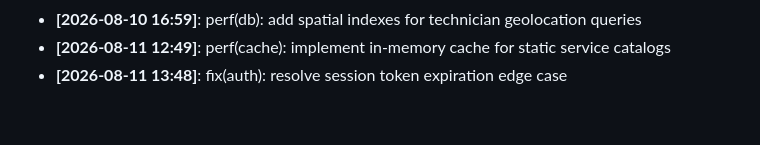
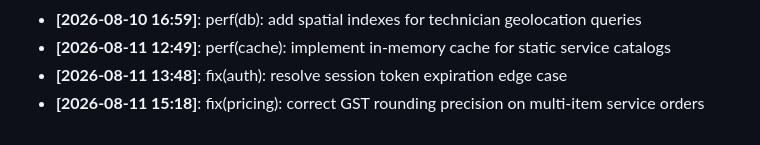
Before and after one commit to Aditya1787/SramSetu, a Markdown page: docs/DEVELOPMENT_LOG.md, the part around the change. Drawn GitHub-style.

Commit message:
fix(pricing): correct GST rounding precision on multi-item service orders

```diff
--- a/docs/DEVELOPMENT_LOG.md
+++ b/docs/DEVELOPMENT_LOG.md
@@ -39,3 +39,4 @@ Milestone logs, architecture decisions, and daily progress tracking.
 - **[2026-08-10 16:59]**: perf(db): add spatial indexes for technician geolocation queries
 - **[2026-08-11 12:49]**: perf(cache): implement in-memory cache for static service catalogs
 - **[2026-08-11 13:48]**: fix(auth): resolve session token expiration edge case
+- **[2026-08-11 15:18]**: fix(pricing): correct GST rounding precision on multi-item service orders
```
